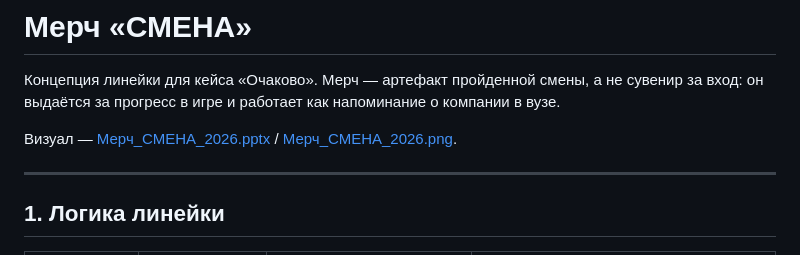
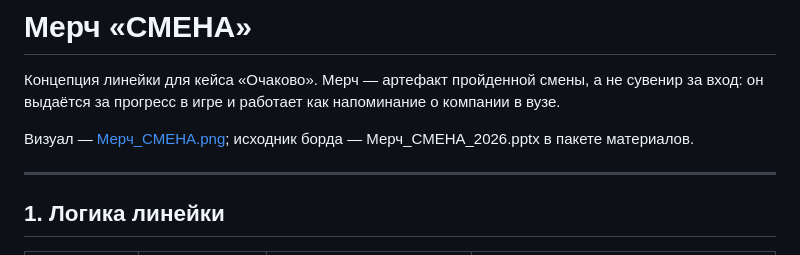
Before and after one commit to Bell-igor/change, a Markdown page: Мерч_СМЕНА.md, the part around the change. Drawn GitHub-style.

Commit message:
Мерч: ссылка на визуальный борд вместо отсутствующего исходника

```diff
--- a/Мерч_СМЕНА.md
+++ b/Мерч_СМЕНА.md
@@ -3,7 +3,7 @@
 Концепция линейки для кейса «Очаково». Мерч — артефакт пройденной смены, а не сувенир за вход:
 он выдаётся за прогресс в игре и работает как напоминание о компании в вузе.
 
-Визуал — [Мерч_СМЕНА_2026.pptx](Мерч_СМЕНА_2026.pptx) / [Мерч_СМЕНА_2026.png](Мерч_СМЕНА_2026.png).
+Визуал — [Мерч_СМЕНА.png](Мерч_СМЕНА.png); исходник борда — Мерч_СМЕНА_2026.pptx в пакете материалов.
 
 ---
 
```
